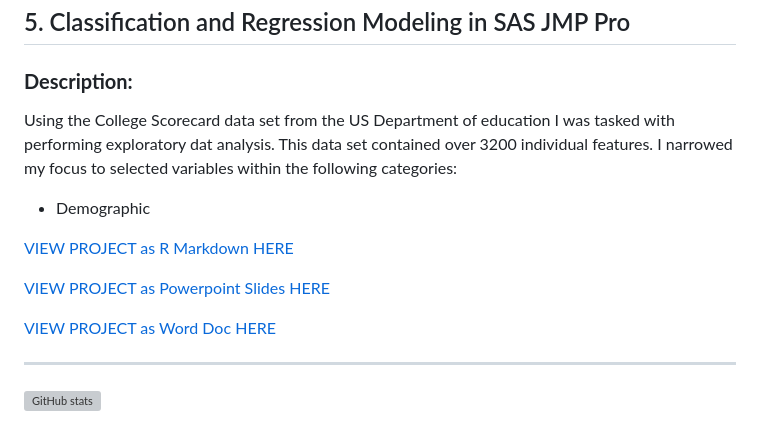
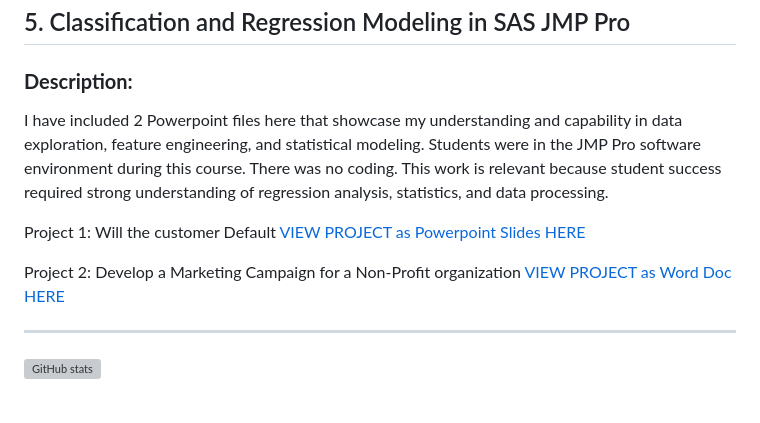
Before and after one commit to afrohner/MSQE_25, a Markdown page: README.md, the part around the change. Drawn GitHub-style; grey boxes are pictures that could not be loaded.

Commit message:
Revise project descriptions and add document links

```diff
--- a/README.md
+++ b/README.md
@@ -76,13 +76,12 @@ Using the College Scorecard data set from the US Department of education I was t
 
 ## 5. Classification and Regression Modeling in SAS JMP Pro
 ### **Description:**
-Using the College Scorecard data set from the US Department of education I was tasked with performing exploratory dat analysis. This data set contained over 3200 individual features. I narrowed my focus to selected variables within the following categories:
-  - Demographic
+I have included 2 Powerpoint files here that showcase my understanding and capability in data exploration, feature engineering, and statistical modeling. Students were in the JMP Pro software environment during this course. There was no coding. This work is relevant because student success required strong understanding of regression analysis, statistics, and data processing.
 
-[VIEW PROJECT as R Markdown HERE](https://afrohner.github.io/MSQE_25/562_PROJ1_AF.html)
-
+Project 1: Will the customer Default
 [VIEW PROJECT as Powerpoint Slides HERE](https://afrohner.github.io/MSQE_25/ECON_562_Project1_AF_pdfversion.pdf)
 
+Project 2: Develop a Marketing Campaign for a Non-Profit organization
 [VIEW PROJECT as Word Doc HERE](https://afrohner.github.io/MSQE_25/ECON_562_PROJECT_1_REPORT_AF_pdf.pdf)
 
 ---
```
